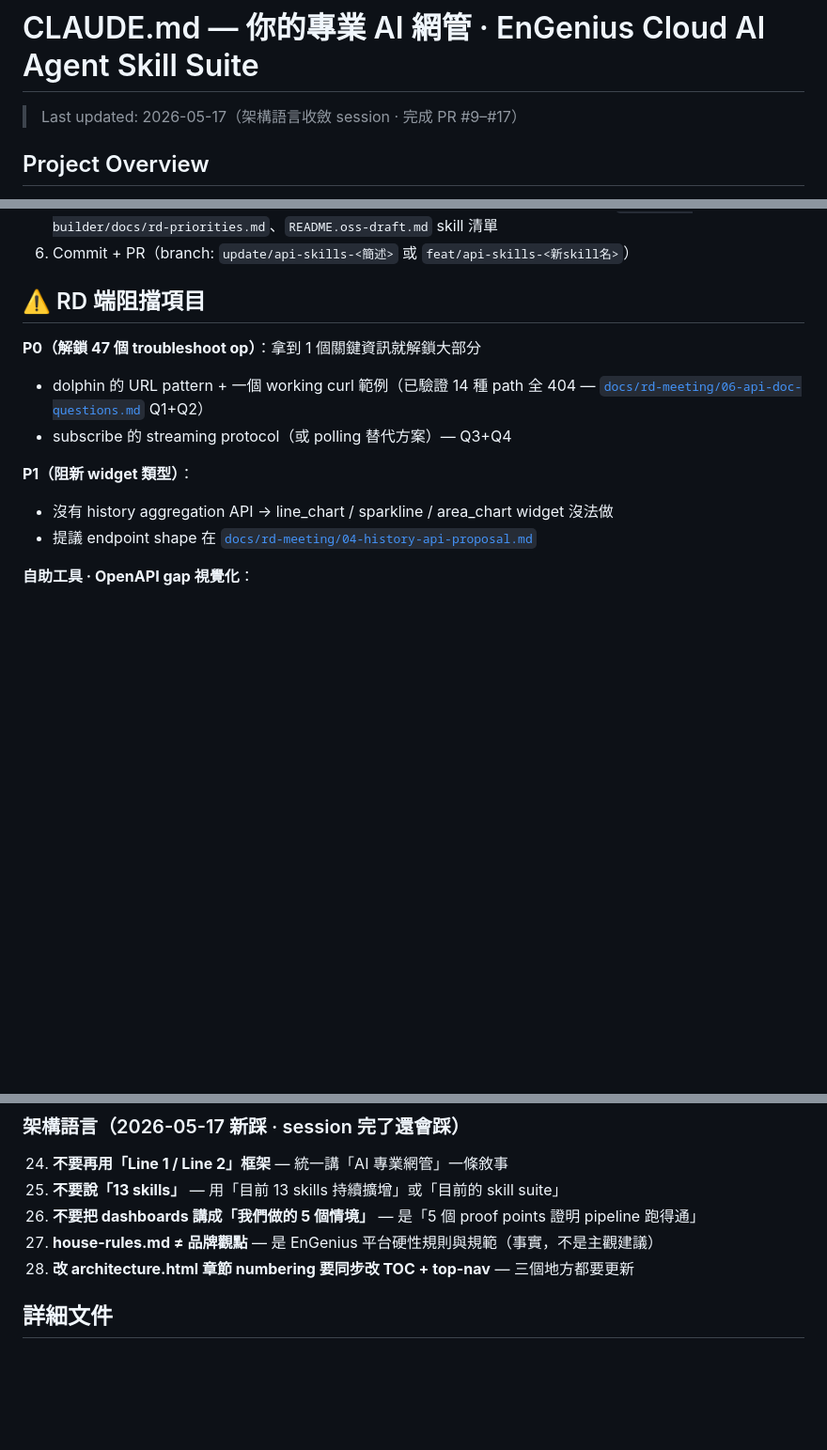
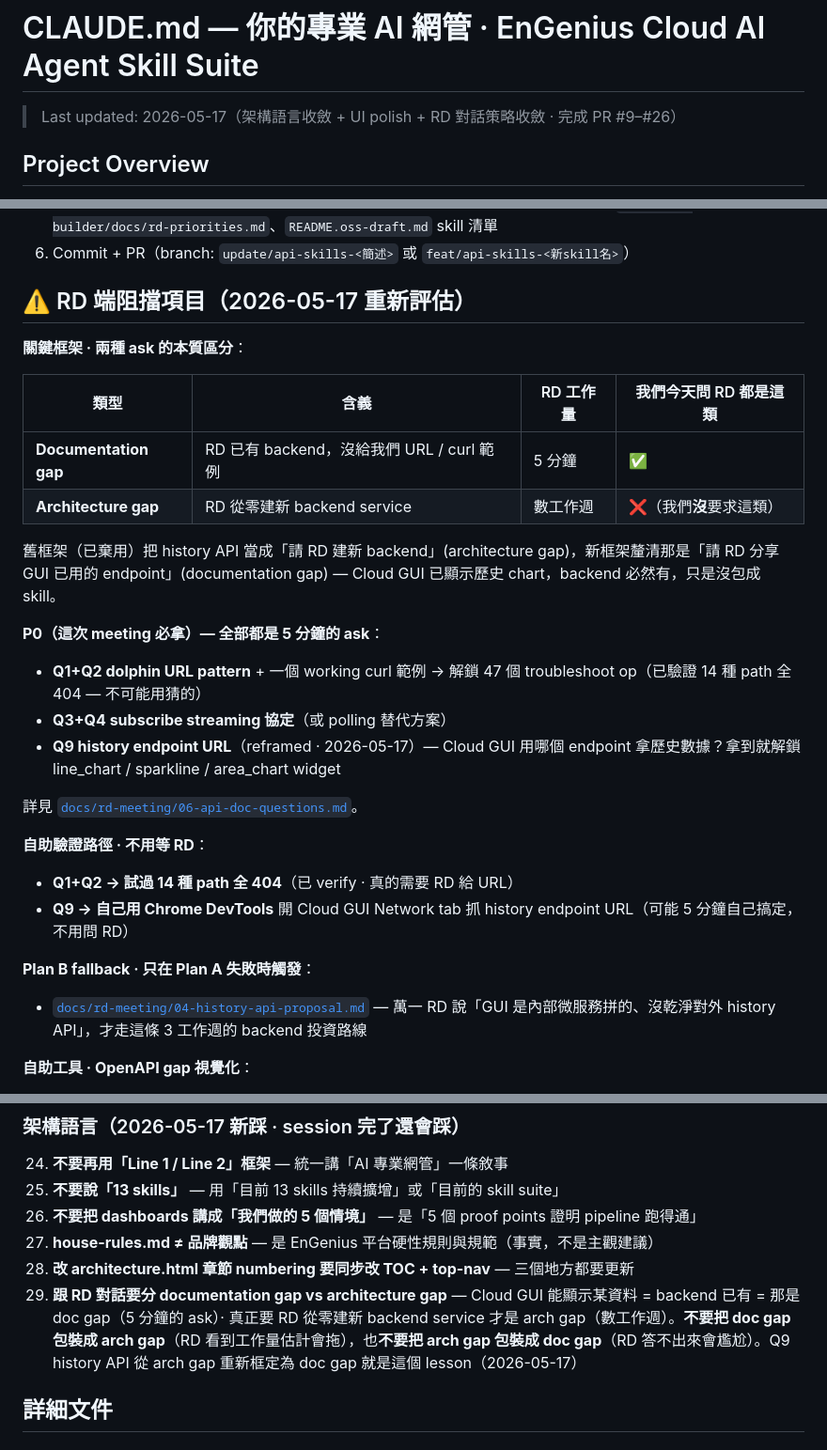
Before and after one commit to terrelyeh/network-ai-assistant, a Markdown page: CLAUDE.md, 3 parts joined by grey strips. Shown at 94% size. Rendered like a GitHub page; blank space fills up the shorter version.

Commit message:
docs(CLAUDE): sync after history-API-reframe + RD ask strategy
Captures the strategic insight from PR #26 in CLAUDE.md so future
AI sessions inherit the doc-gap vs arch-gap framework when
preparing RD conversations.

## What changed in CLAUDE.md

### Last updated line
PR range 9-17 → 9-26 (covers history reframe + UI polish PRs).

### ⚠️ RD 端阻擋項目 section · fully rewritten

Old framing:
- P0: dolphin URL (Q1+Q2)
- P1: history API (Q9, implied 3-week build)
- Plus self-tooling note

New framing:
- Opens with explicit "doc gap vs arch gap" framework table
- All 3 P0 asks (Q1+Q2 + Q9) now identified as 5-minute doc gaps
- Q9 reframe explained inline (Cloud GUI shows history → backend
  has it → just need URL)
- Self-discovery paths called out per Q (Q1+Q2 verified impossible
  to guess; Q9 can be Chrome-DevTools'd)
- 04-history-api-proposal.md positioned as Plan B fallback only

### New Common Pitfall #29

"跟 RD 對話要分 documentation gap vs architecture gap" — captures
the lesson learned from Q9 reframe. Future sessions know to:
- Recognize: Cloud GUI shows X → backend has it → doc gap not arch gap
- Avoid: wrapping doc gap in arch-gap clothing (RD wastes time)
- Avoid: wrapping arch gap in doc-gap clothing (RD can't answer)

## File size

304 lines (was 293). Crossed 300-line threshold by 4 lines but
all additions are strategic context new sessions need before
RD meetings. Pruning suggestions from sync-context skill not
applied — content is high-signal and recent.

🤖 Generated with [Claude Code](https://claude.com/claude-code)

Co-Authored-By: Claude Opus 4.7 (1M context) <noreply@anthropic.com>

```diff
--- a/CLAUDE.md
+++ b/CLAUDE.md
@@ -1,6 +1,6 @@
 # CLAUDE.md — 你的專業 AI 網管 · EnGenius Cloud AI Agent Skill Suite
 
-> Last updated: 2026-05-17（架構語言收斂 session · 完成 PR #9–#17）
+> Last updated: 2026-05-17（架構語言收斂 + UI polish + RD 對話策略收斂 · 完成 PR #9–#26）
 
 ## Project Overview
 
@@ -186,15 +186,30 @@ rsync -av --delete \
 5. **更新狀態文件**（很容易忘）：CLAUDE.md「⚠️ RD 端阻擋項目」、README 狀態表、`dashboard-builder/docs/rd-priorities.md`、`README.oss-draft.md` skill 清單
 6. Commit + PR（branch: `update/api-skills-<簡述>` 或 `feat/api-skills-<新skill名>`）
 
-## ⚠️ RD 端阻擋項目
+## ⚠️ RD 端阻擋項目（2026-05-17 重新評估）
 
-**P0（解鎖 47 個 troubleshoot op）**：拿到 1 個關鍵資訊就解鎖大部分
-- dolphin 的 URL pattern + 一個 working curl 範例（已驗證 14 種 path 全 404 — [`docs/rd-meeting/06-api-doc-questions.md`](dashboard-builder/docs/rd-meeting/06-api-doc-questions.md) Q1+Q2）
-- subscribe 的 streaming protocol（或 polling 替代方案）— Q3+Q4
+**關鍵框架 · 兩種 ask 的本質區分**：
 
-**P1（阻新 widget 類型）**：
-- 沒有 history aggregation API → line_chart / sparkline / area_chart widget 沒法做
-- 提議 endpoint shape 在 [`docs/rd-meeting/04-history-api-proposal.md`](dashboard-builder/docs/rd-meeting/04-history-api-proposal.md)
+| 類型 | 含義 | RD 工作量 | 我們今天問 RD 都是這類 |
+|---|---|---|---|
+| **Documentation gap** | RD 已有 backend，沒給我們 URL / curl 範例 | 5 分鐘 | ✅ |
+| **Architecture gap** | RD 從零建新 backend service | 數工作週 | ❌（我們**沒**要求這類）|
+
+舊框架（已棄用）把 history API 當成「請 RD 建新 backend」(architecture gap)，新框架釐清那是「請 RD 分享 GUI 已用的 endpoint」(documentation gap) — Cloud GUI 已顯示歷史 chart，backend 必然有，只是沒包成 skill。
+
+**P0（這次 meeting 必拿）— 全部都是 5 分鐘的 ask**：
+- **Q1+Q2 dolphin URL pattern** + 一個 working curl 範例 → 解鎖 47 個 troubleshoot op（已驗證 14 種 path 全 404 — 不可能用猜的）
+- **Q3+Q4 subscribe streaming 協定**（或 polling 替代方案）
+- **Q9 history endpoint URL**（reframed · 2026-05-17）— Cloud GUI 用哪個 endpoint 拿歷史數據？拿到就解鎖 line_chart / sparkline / area_chart widget
+
+詳見 [`docs/rd-meeting/06-api-doc-questions.md`](dashboard-builder/docs/rd-meeting/06-api-doc-questions.md)。
+
+**自助驗證路徑 · 不用等 RD**：
+- **Q1+Q2 → 試過 14 種 path 全 404**（已 verify · 真的需要 RD 給 URL）
+- **Q9 → 自己用 Chrome DevTools** 開 Cloud GUI Network tab 抓 history endpoint URL（可能 5 分鐘自己搞定，不用問 RD）
+
+**Plan B fallback · 只在 Plan A 失敗時觸發**：
+- [`docs/rd-meeting/04-history-api-proposal.md`](dashboard-builder/docs/rd-meeting/04-history-api-proposal.md) — 萬一 RD 說「GUI 是內部微服務拼的、沒乾淨對外 history API」，才走這條 3 工作週的 backend 投資路線
 
 **自助工具 · OpenAPI gap 視覺化**：
 - 跑 `python3 scripts/build-openapi.py` 自動掃 `api-skills/skills/*/SKILL.md` → 生 `openapi.json`
@@ -261,6 +276,7 @@ rsync -av --delete \
 26. **不要把 dashboards 講成「我們做的 5 個情境」** — 是「5 個 proof points 證明 pipeline 跑得通」
 27. **house-rules.md ≠ 品牌觀點** — 是 EnGenius 平台硬性規則與規範（事實，不是主觀建議）
 28. **改 architecture.html 章節 numbering 要同步改 TOC + top-nav** — 三個地方都要更新
+29. **跟 RD 對話要分 documentation gap vs architecture gap** — Cloud GUI 能顯示某資料 = backend 已有 = 那是 doc gap（5 分鐘的 ask）· 真正要 RD 從零建新 backend service 才是 arch gap（數工作週）。**不要把 doc gap 包裝成 arch gap**（RD 看到工作量估計會拖），也**不要把 arch gap 包裝成 doc gap**（RD 答不出來會尷尬）。Q9 history API 從 arch gap 重新框定為 doc gap 就是這個 lesson（2026-05-17）
 
 ## 詳細文件
 
```
